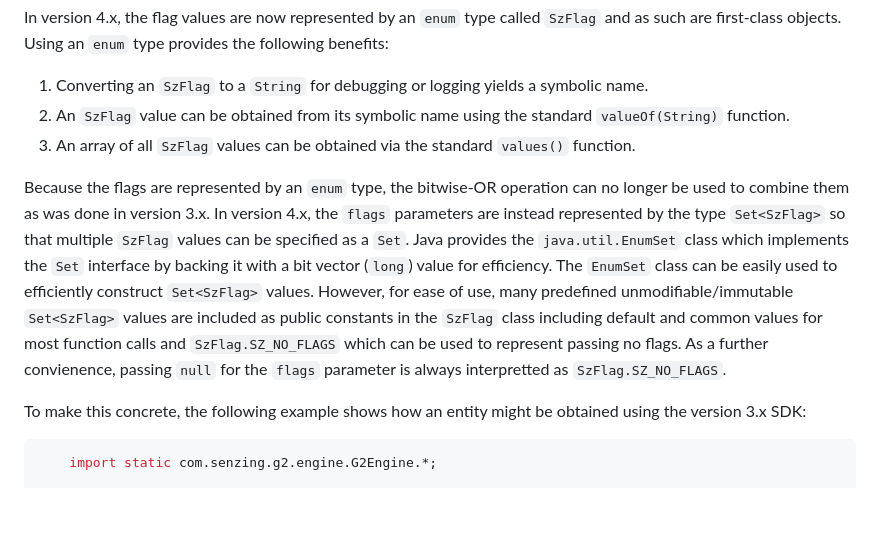
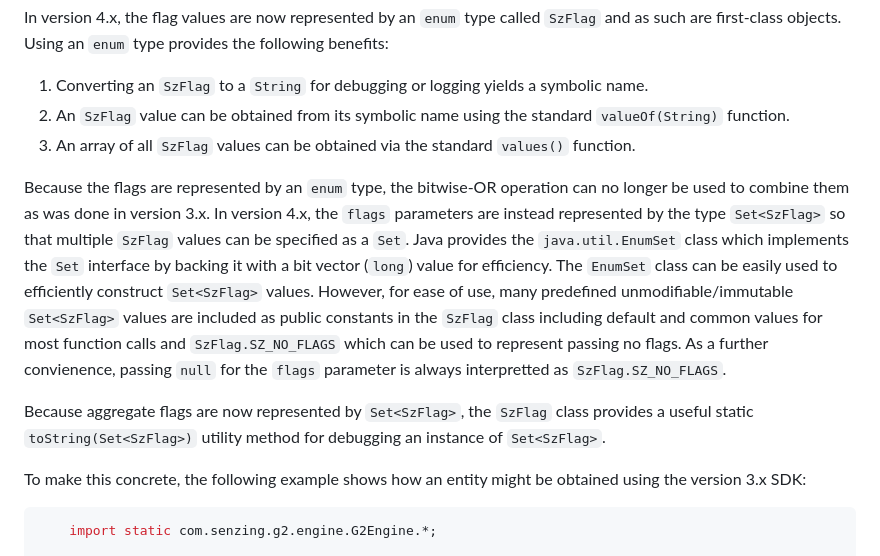
Before and after one commit to senzing-garage/sz-sdk-java, a Markdown page: Migration.md, the part around the change. Drawn GitHub-style; blank space fills up the shorter version.

Commit message:
Added paragraph about static SzFlag.toString(Set<SzFlag>) method

```diff
--- a/Migration.md
+++ b/Migration.md
@@ -285,7 +285,8 @@ In version 4.x, the flag values are now represented by an `enum` type called `Sz
 and as such are first-class objects.  Using an `enum` type provides the following benefits:
 
 1. Converting an `SzFlag` to a `String` for debugging or logging yields a symbolic name.
-1. An `SzFlag` value can be obtained from its symbolic name using the standard `valueOf(String)` function.
+1. An `SzFlag` value can be obtained from its symbolic name using the standard
+`valueOf(String)` function.
 1. An array of all `SzFlag` values can be obtained via the standard `values()` function.
 
 Because the flags are represented by an `enum` type, the bitwise-OR operation can no
@@ -293,11 +294,16 @@ longer be used to combine them as was done in version 3.x.  In version 4.x, the
 parameters are instead represented by the type `Set<SzFlag>` so that multiple `SzFlag`
 values can be specified as a `Set`.  Java provides the `java.util.EnumSet` class which
 implements the `Set` interface by backing it with a bit vector (`long`) value for
-efficiency.  The `EnumSet` class can be easily used to efficiently construct `Set<SzFlag>` values.  However, for ease of use, many predefined unmodifiable/immutable `Set<SzFlag>`
-values are included as public constants in the `SzFlag` class including default and
-common values for most function calls and `SzFlag.SZ_NO_FLAGS` which can be used to
-represent passing no flags.  As a further convienence, passing `null` for the `flags`
-parameter is always interpretted as `SzFlag.SZ_NO_FLAGS`.
+efficiency.  The `EnumSet` class can be easily used to efficiently construct
+`Set<SzFlag>` values.  However, for ease of use, many predefined unmodifiable/immutable
+`Set<SzFlag>` values are included as public constants in the `SzFlag` class including
+default and common values for most function calls and `SzFlag.SZ_NO_FLAGS` which can
+be used to represent passing no flags.  As a further convienence, passing `null` for
+the `flags` parameter is always interpretted as `SzFlag.SZ_NO_FLAGS`.
+
+Because aggregate flags are now represented by `Set<SzFlag>`, the `SzFlag` class
+provides a useful static `toString(Set<SzFlag>)` utility method for debugging an
+instance of `Set<SzFlag>`.
 
 To make this concrete, the following example shows how an entity might be obtained using
 the version 3.x SDK:
```
